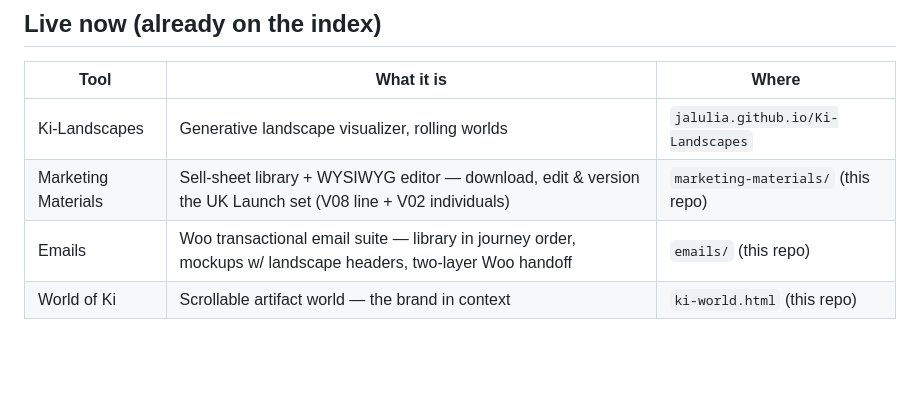
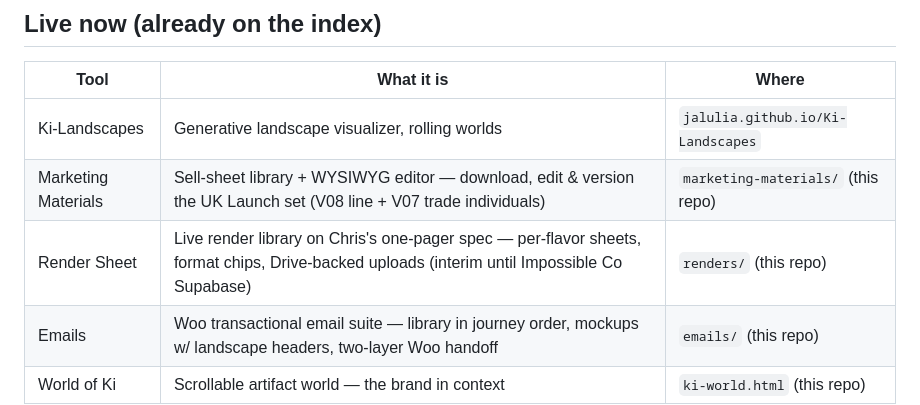
Before and after one commit to jalulia/ki-brand-world, a Markdown page: CATALOGUE.md, the part around the change. Drawn GitHub-style; blank space fills up the shorter version.

Commit message:
Catalogue: Marketing Materials row → V07 trade individuals

```diff
--- a/CATALOGUE.md
+++ b/CATALOGUE.md
@@ -14,7 +14,8 @@ Status key: **live** = on the index · **ready** = self-contained, basically pub
 | Tool | What it is | Where |
 |---|---|---|
 | Ki-Landscapes | Generative landscape visualizer, rolling worlds | `jalulia.github.io/Ki-Landscapes` |
-| Marketing Materials | Sell-sheet library + WYSIWYG editor — download, edit & version the UK Launch set (V08 line + V02 individuals) | `marketing-materials/` (this repo) |
+| Marketing Materials | Sell-sheet library + WYSIWYG editor — download, edit & version the UK Launch set (V08 line + V07 trade individuals) | `marketing-materials/` (this repo) |
+| Render Sheet | Live render library on Chris's one-pager spec — per-flavor sheets, format chips, Drive-backed uploads (interim until Impossible Co Supabase) | `renders/` (this repo) |
 | Emails | Woo transactional email suite — library in journey order, mockups w/ landscape headers, two-layer Woo handoff | `emails/` (this repo) |
 | World of Ki | Scrollable artifact world — the brand in context | `ki-world.html` (this repo) |
 
```
